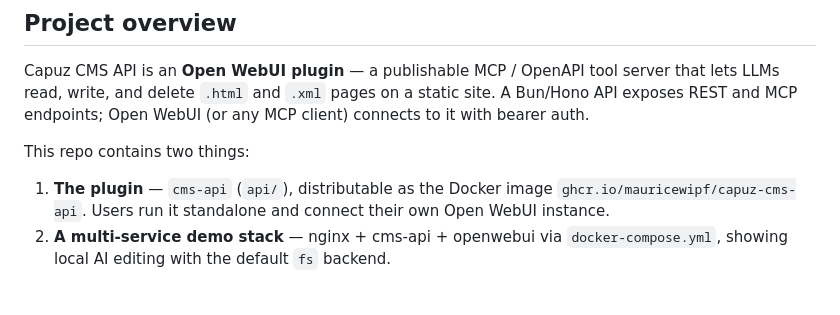
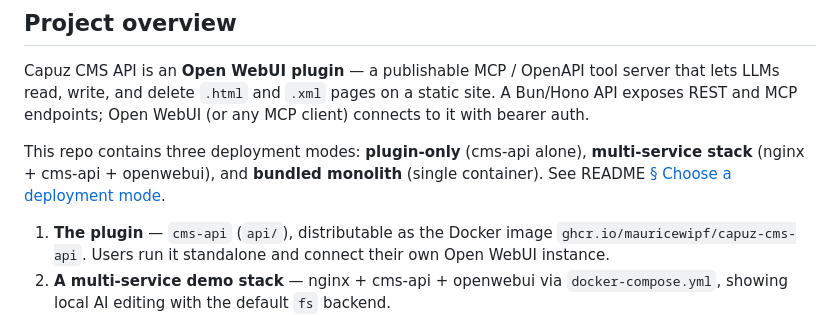
Before and after one commit to mauricewipf/capuz, a Markdown page: AGENTS.md, the part around the change. Rendered like a GitHub page; blank space fills up the shorter version.

```diff
--- a/AGENTS.md
+++ b/AGENTS.md
@@ -6,7 +6,7 @@ Instructions for AI coding agents working in this repository.
 
 Capuz CMS API is an **Open WebUI plugin** — a publishable MCP / OpenAPI tool server that lets LLMs read, write, and delete `.html` and `.xml` pages on a static site. A Bun/Hono API exposes REST and MCP endpoints; Open WebUI (or any MCP client) connects to it with bearer auth.
 
-This repo contains two things:
+This repo contains three deployment modes: **plugin-only** (cms-api alone), **multi-service stack** (nginx + cms-api + openwebui), and **bundled monolith** (single container). See README [§ Choose a deployment mode](README.md#choose-a-deployment-mode).
 
 1. **The plugin** — `cms-api` (`api/`), distributable as the Docker image `ghcr.io/mauricewipf/capuz-cms-api`. Users run it standalone and connect their own Open WebUI instance.
 2. **A multi-service demo stack** — nginx + cms-api + openwebui via `docker-compose.yml`, showing local AI editing with the default `fs` backend.
```
Also changed, not shown: ARCHITECTURE.md (+8 -0 lines), README.md (+27 -2 lines).
